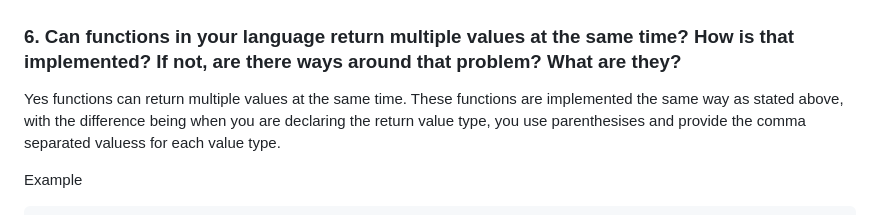
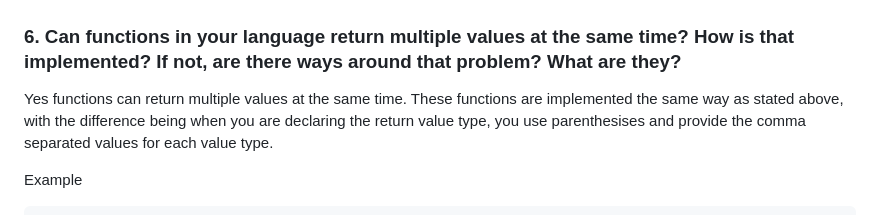
Before and after one commit to megangenualdi/programming_language_project, a Markdown page: assignment4/answers.md, the part around the change. Rendered like a GitHub page.

Commit message:
fixing typo

````diff
--- a/assignment4/answers.md
+++ b/assignment4/answers.md
@@ -35,7 +35,7 @@ Yes functions can except multiple parameters and they can be different data type
 
 ### 6. Can functions in your language return multiple values at the same time? How is that implemented? If not, are there ways around that problem? What are they?
 
-Yes functions can return multiple values at the same time. These functions are implemented the same way as stated above, with the difference being when you are declaring the return value type, you use parenthesises and provide the comma separated valuess for each value type.
+Yes functions can return multiple values at the same time. These functions are implemented the same way as stated above, with the difference being when you are declaring the return value type, you use parenthesises and provide the comma separated values for each value type.
 
 Example
 ```
````
